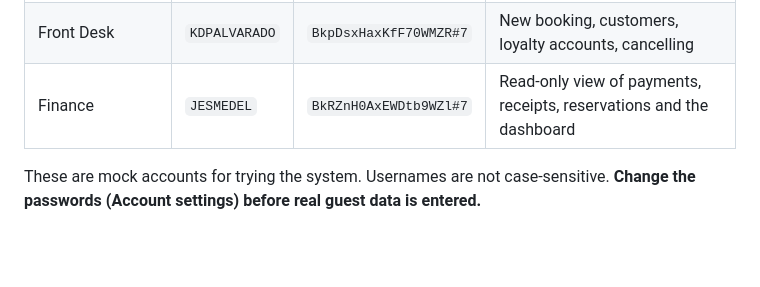
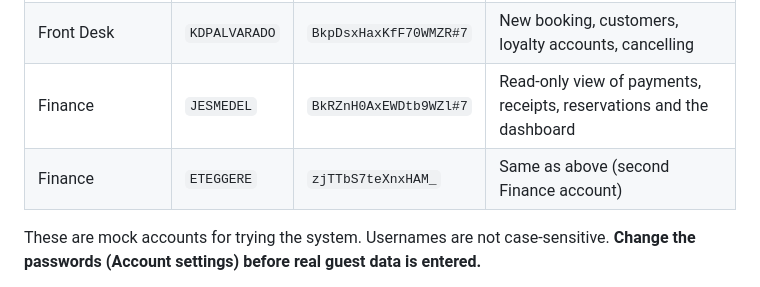
Before and after one commit to jijemayah/BookInn, a Markdown page: README.md, the part around the change. Drawn GitHub-style; blank space fills up the shorter version.

Commit message:
README: add ETEGGERE mock login

```diff
--- a/README.md
+++ b/README.md
@@ -93,6 +93,7 @@ cannot read BookInn data. Do not commit `.env*` files.
 | Database Administrator | `ADMIN` | `BkCO6QLnD4XtgaNTnw#7` | Staff, audit trail, rooms, corrections, "Run daily maintenance now" |
 | Front Desk | `KDPALVARADO` | `BkpDsxHaxKfF70WMZR#7` | New booking, customers, loyalty accounts, cancelling |
 | Finance | `JESMEDEL` | `BkRZnH0AxEWDtb9WZl#7` | Read-only view of payments, receipts, reservations and the dashboard |
+| Finance | `ETEGGERE` | `zjTTbS7teXnxHAM_` | Same as above (second Finance account) |
 
 These are mock accounts for trying the system. Usernames are not case-sensitive. **Change the passwords (Account settings)
 before real guest data is entered.**
```
